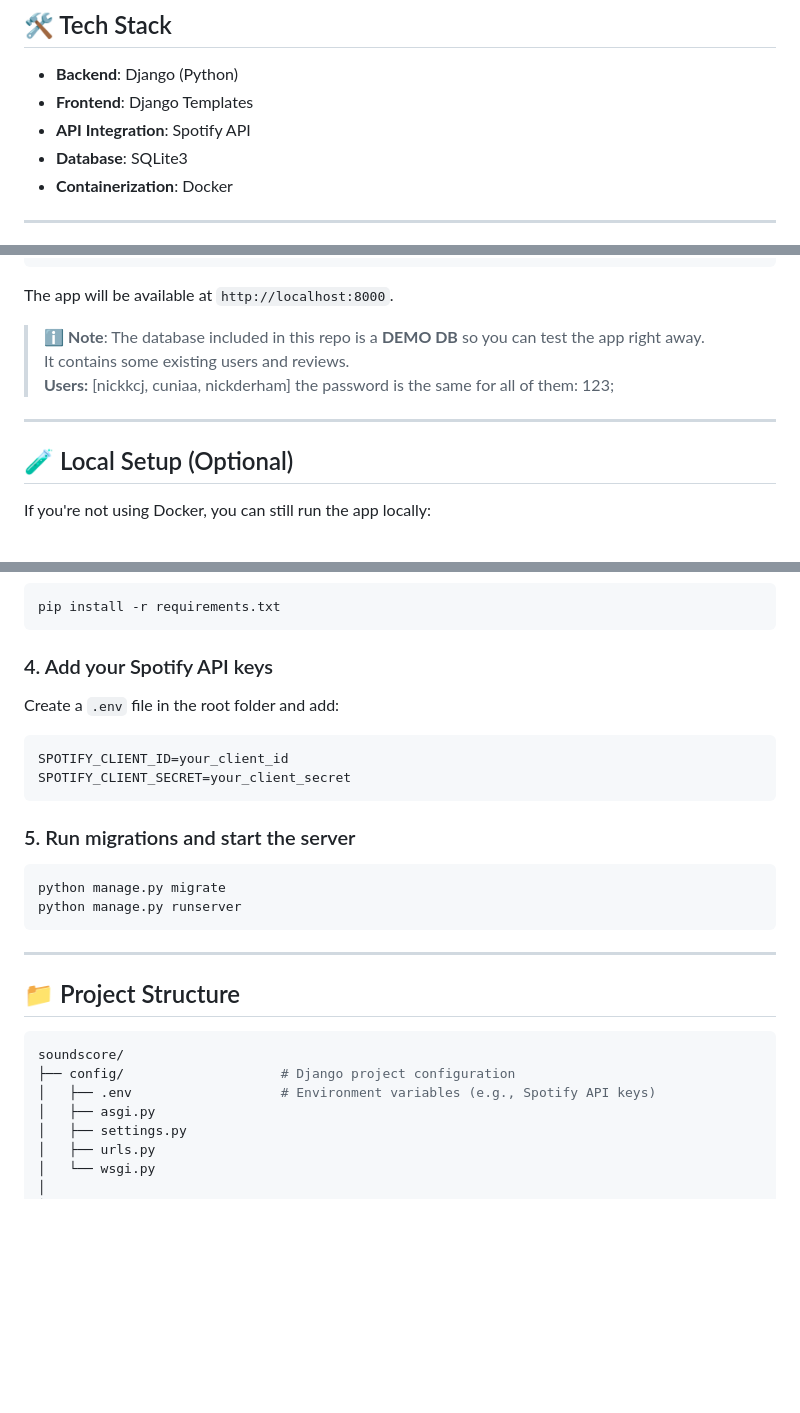
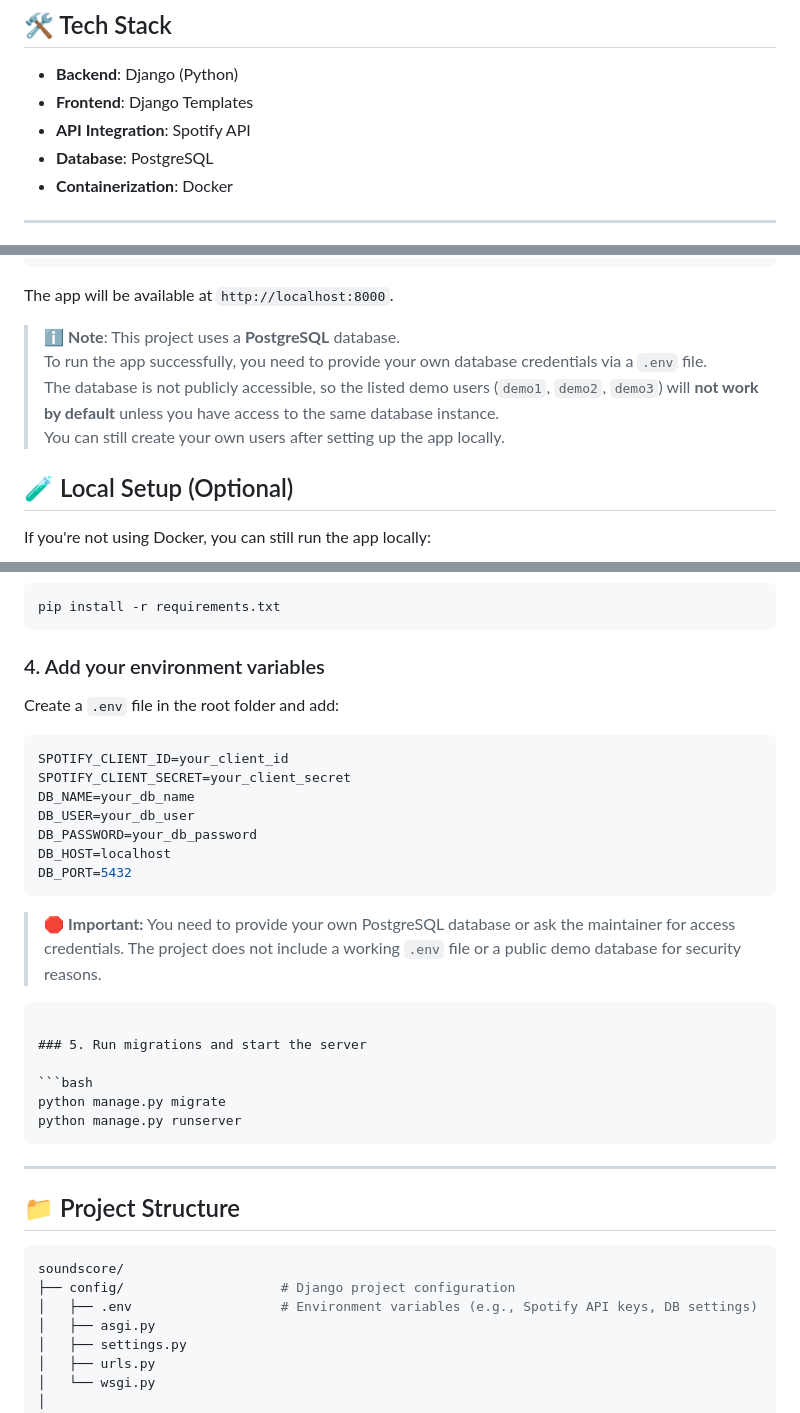
Before and after one commit to nickkcj/soundscore, a Markdown page: README.md, 3 parts joined by grey strips. Drawn GitHub-style; blank space fills up the shorter version.

````diff
--- a/README.md
+++ b/README.md
@@ -17,7 +17,7 @@ Welcome to **SoundScore** – your personal musical diary! Think **Letterboxd**,
 - **Backend**: Django (Python)
 - **Frontend**: Django Templates
 - **API Integration**: Spotify API
-- **Database**: SQLite3
+- **Database**: PostgreSQL
 - **Containerization**: Docker
 
 ---
@@ -36,11 +36,11 @@ docker-compose up
 
 The app will be available at `http://localhost:8000`.
 
-> ℹ️ **Note**: The database included in this repo is a **DEMO DB** so you can test the app right away.
-> It contains some existing users and reviews.
-> **Users:** [nickkcj, cuniaa, nickderham] the password is the same for all of them: 123;
+> ℹ️ **Note**: This project uses a **PostgreSQL** database.
+> To run the app successfully, you need to provide your own database credentials via a `.env` file.
+> The database is not publicly accessible, so the listed demo users (`demo1`, `demo2`, `demo3`) will **not work by default** unless you have access to the same database instance.
+> You can still create your own users after setting up the app locally.
 
----
 
 ## 🧪 Local Setup (Optional)
 
@@ -66,13 +66,22 @@ source venv/bin/activate
 pip install -r requirements.txt
 ```
 
-### 4. Add your Spotify API keys
+### 4. Add your environment variables
 
 Create a `.env` file in the root folder and add:
 
 ```env
 SPOTIFY_CLIENT_ID=your_client_id
 SPOTIFY_CLIENT_SECRET=your_client_secret
+DB_NAME=your_db_name
+DB_USER=your_db_user
+DB_PASSWORD=your_db_password
+DB_HOST=localhost
+DB_PORT=5432
+```
+> 🛑 **Important:** You need to provide your own PostgreSQL database or ask the maintainer for access credentials.
+> The project does not include a working `.env` file or a public demo database for security reasons.
+
 ```
 
 ### 5. Run migrations and start the server
@@ -89,7 +98,7 @@ python manage.py runserver
 ```bash
 soundscore/
 ├── config/                    # Django project configuration
-│   ├── .env                   # Environment variables (e.g., Spotify API keys)
+│   ├── .env                   # Environment variables (e.g., Spotify API keys, DB settings)
 │   ├── asgi.py
 │   ├── settings.py
 │   ├── urls.py
````
Also changed, not shown: other parts of README.md (+0 -1 lines).
